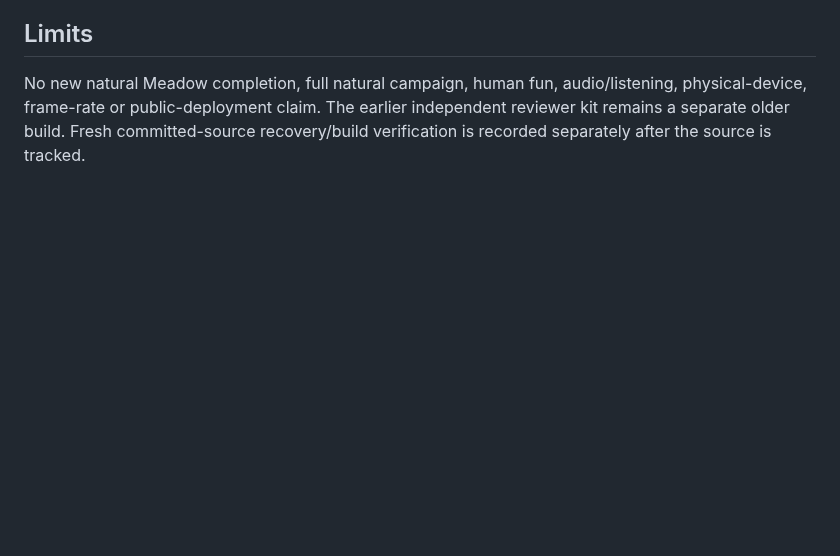
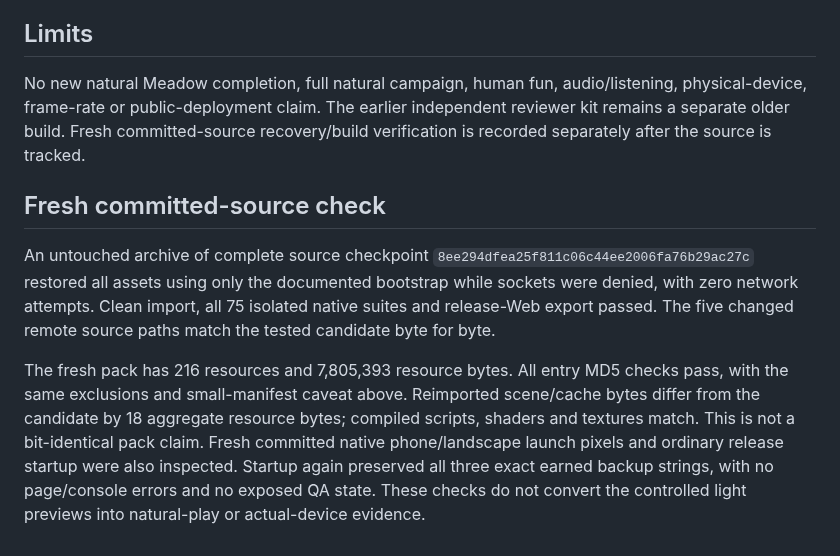
Before and after one commit to JohnDaleAtHome/neon-rush, a Markdown page: godot/MOON-DEW-LAUNCH-VALIDATION.md, the part around the change. Rendered like a GitHub page; blank space fills up the shorter version.

Commit message:
Record fresh committed Moon Dew recovery and release checks
Added fresh committed-source check section detailing the verification process and results.

```diff
--- a/godot/MOON-DEW-LAUNCH-VALIDATION.md
+++ b/godot/MOON-DEW-LAUNCH-VALIDATION.md
@@ -26,3 +26,9 @@ No movement, input, hitbox, lane, spawn, RNG, score, five-second duration, hop v
 ## Limits
 
 No new natural Meadow completion, full natural campaign, human fun, audio/listening, physical-device, frame-rate or public-deployment claim. The earlier independent reviewer kit remains a separate older build. Fresh committed-source recovery/build verification is recorded separately after the source is tracked.
+
+## Fresh committed-source check
+
+An untouched archive of complete source checkpoint `8ee294dfea25f811c06c44ee2006fa76b29ac27c` restored all assets using only the documented bootstrap while sockets were denied, with zero network attempts. Clean import, all 75 isolated native suites and release-Web export passed. The five changed remote source paths match the tested candidate byte for byte.
+
+The fresh pack has 216 resources and 7,805,393 resource bytes. All entry MD5 checks pass, with the same exclusions and small-manifest caveat above. Reimported scene/cache bytes differ from the candidate by 18 aggregate resource bytes; compiled scripts, shaders and textures match. This is not a bit-identical pack claim. Fresh committed native phone/landscape launch pixels and ordinary release startup were also inspected. Startup again preserved all three exact earned backup strings, with no page/console errors and no exposed QA state. These checks do not convert the controlled light previews into natural-play or actual-device evidence.
```
